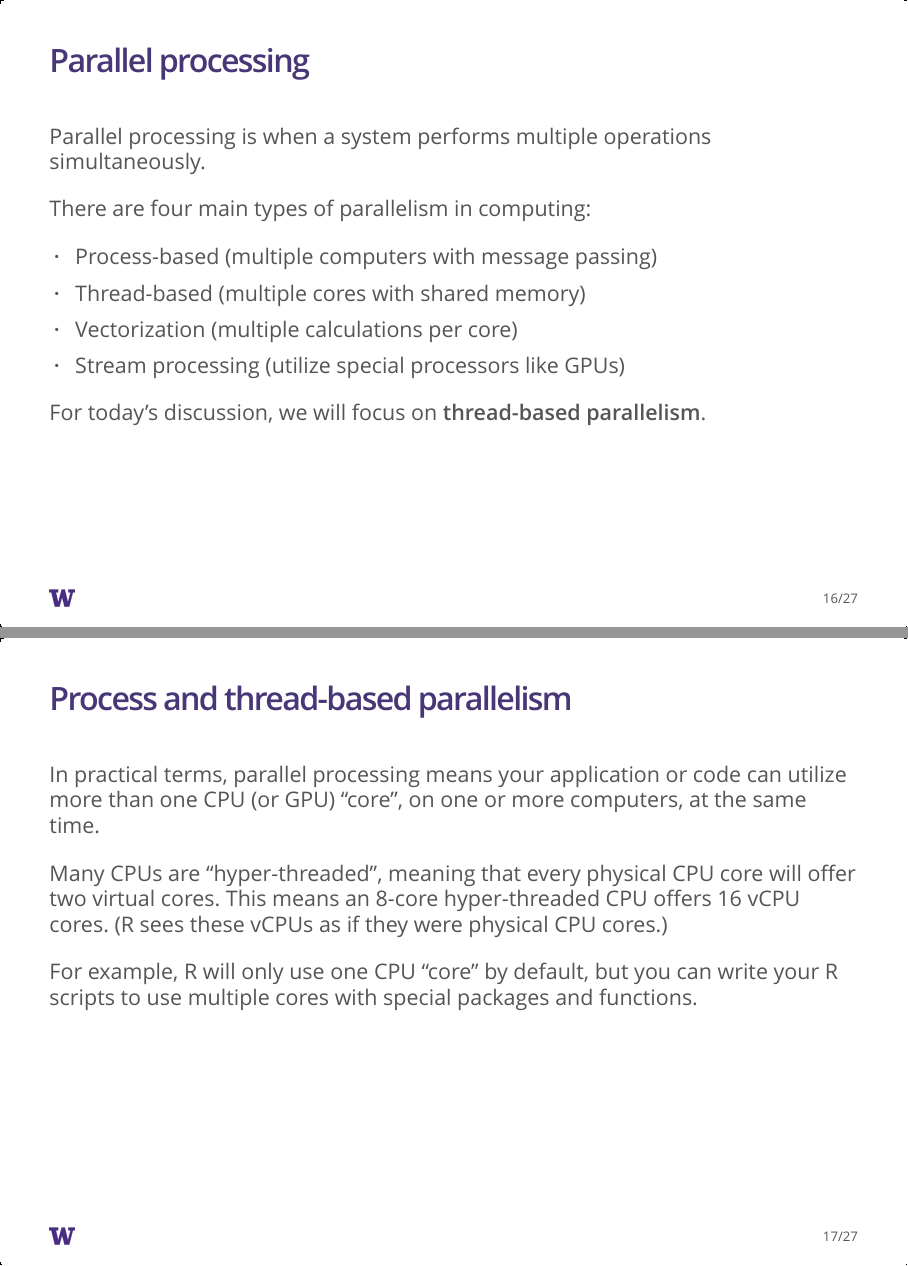
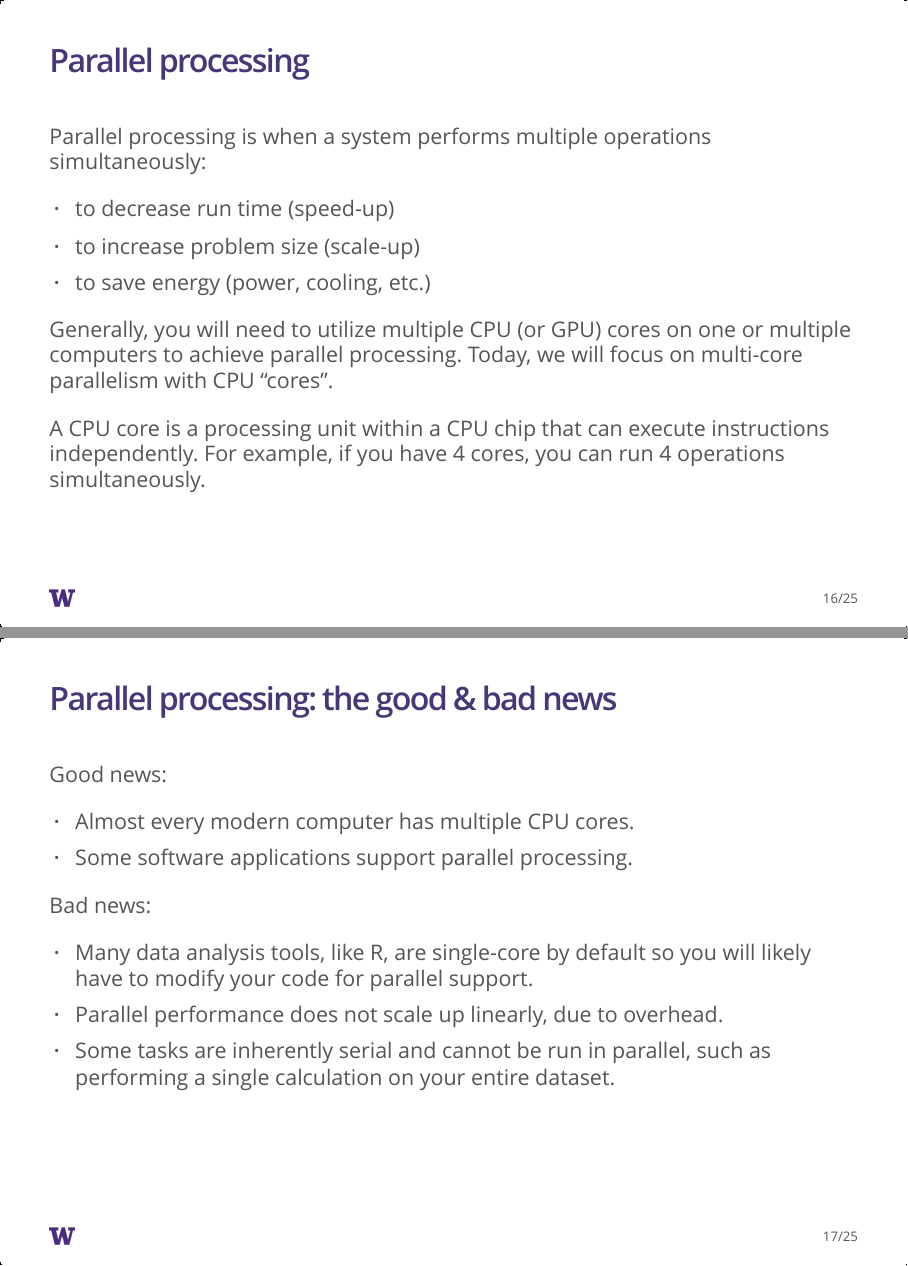
Before and after one commit to brianhigh/par_hpc_pres, an R Markdown document (parallel_processing/High_Performance_Computing.Rmd): pages 16 and 17 of 27 before the commit and pages 16 and 17 of 25 after it, joined at a grey line. The pictures show the output file parallel_processing/High_Performance_Computing.html that the author committed with the source, opened offline.

Commit message:
Cleaned up some slides.

```diff
--- a/parallel_processing/High_Performance_Computing.Rmd
+++ b/parallel_processing/High_Performance_Computing.Rmd
@@ -188,26 +188,16 @@ R.version[c('version.string', 'platform')]
 
 ## Parallel processing
 
-Parallel processing is when a system performs multiple operations simultaneously.
+Parallel processing is when a system performs multiple operations simultaneously:
 
-There are four main types of parallelism in computing:
+- to decrease run time (speed-up)
+- to increase problem size (scale-up)
+- to save energy (power, cooling, etc.)
 
-- Process-based (multiple computers with message passing)
-- Thread-based (multiple cores with shared memory)
-- Vectorization (multiple calculations per core)
-- Stream processing (utilize special processors like GPUs)
+Generally, you will need to utilize multiple CPU (or GPU) cores on one or
+multiple computers to achieve parallel processing. Today, we will focus on
+multi-core parallelism with CPU "cores".
 
-For today's discussion, we will focus on **thread-based parallelism**.
-
-## Process and thread-based parallelism
-
-In practical terms, parallel processing means your application or code can
-utilize more than one CPU (or GPU) "core", on one or more computers, at the
-same time.
-
-Many CPUs are "hyper-threaded", meaning that every physical CPU core will
-offer two virtual cores. This means an 8-core hyper-threaded CPU offers 16
-vCPU cores. (R sees these vCPUs as if they were physical CPU cores.)
-
-For example, R will only use one CPU "core" by default, but you can write
-your R scripts to use multiple cores with special packages and functions.
+A CPU core is a processing unit within a CPU chip that can execute instructions
+independently. For example, if you have 4 cores, you can run 4 operations
+simultaneously.
@@ -223,12 +207,15 @@ your R scripts to use multiple cores with special packages and functions.
 Good news:
 
 - Almost every modern computer has multiple CPU cores.
-- Some utility programs support parallel processing.
+- Some software applications support parallel processing.
 
 Bad news:
 
-- Many data analysis apps and languages, like R, are single-core by default.
-- You will likely have to modify your code or workflow for parallel support.
+- Many data analysis tools, like R, are single-core by default so you will
+  likely have to modify your code for parallel support.
+- Parallel performance does not scale up linearly, due to overhead.
+- Some tasks are inherently serial and cannot be run in parallel, such as
+  performing a single calculation on your entire dataset.
 
 ## Exercise #3: Know your resources
 
```
Also changed, not shown: parallel_processing/High_Performance_Computing.html, parallel_processing/High_Performance_Computing.md, parallel_processing/High_Performance_Computing.Rmd (6 more changed lines).
